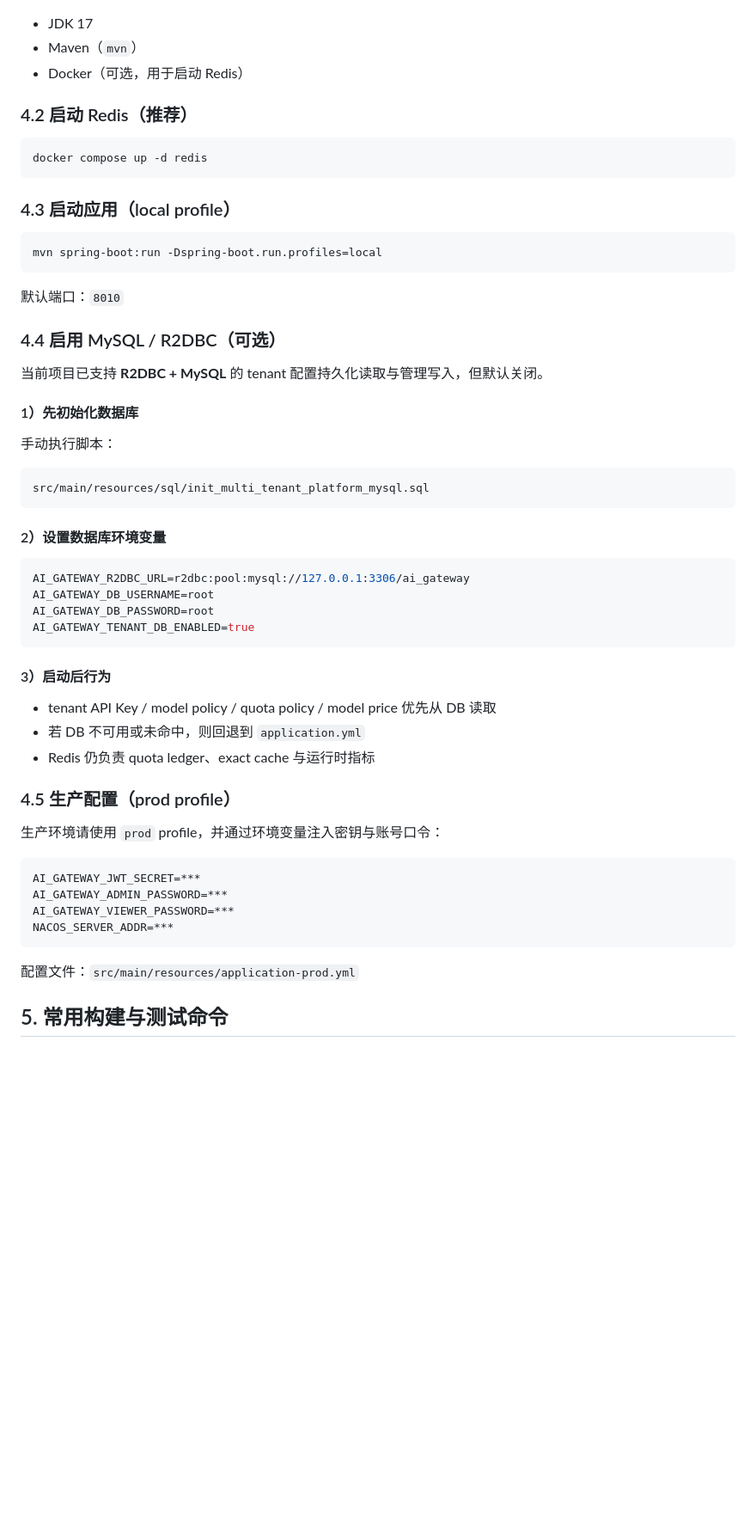
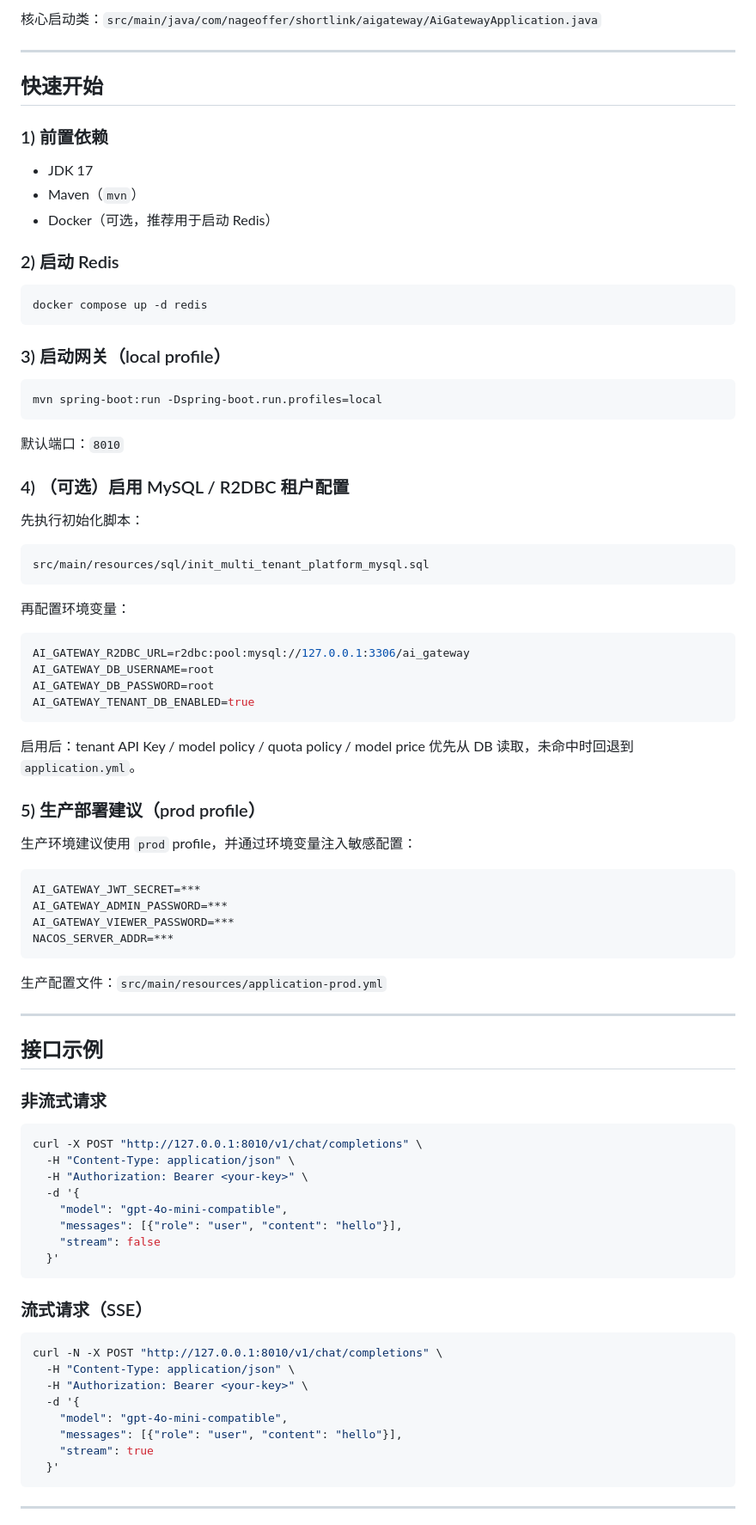
Before and after one commit to ShigureYukina/shigure-ai-gateway, a Markdown page: README.md, the part around one of its changes. Shown at 86% size. Rendered like a GitHub page; blank space fills up the shorter version.

````diff
--- a/README.md
+++ b/README.md
@@ -35,15 +69,22 @@
+核心启动类：`src/main/java/com/nageoffer/shortlink/aigateway/AiGatewayApplication.java`
+
+---
+
+## 快速开始
+
+### 1) 前置依赖
 
 - JDK 17
 - Maven（`mvn`）
-- Docker（可选，用于启动 Redis）
+- Docker（可选，推荐用于启动 Redis）
 
-### 4.2 启动 Redis（推荐）
+### 2) 启动 Redis
 
 ```bash
 docker compose up -d redis
 ```
 
-### 4.3 启动应用（local profile）
+### 3) 启动网关（local profile）
 
 ```bash
 mvn spring-boot:run -Dspring-boot.run.profiles=local
@@ -51,19 +92,15 @@ mvn spring-boot:run -Dspring-boot.run.profiles=local
 
 默认端口：`8010`
 
-### 4.4 启用 MySQL / R2DBC（可选）
+### 4) （可选）启用 MySQL / R2DBC 租户配置
 
-当前项目已支持 **R2DBC + MySQL** 的 tenant 配置持久化读取与管理写入，但默认关闭。
-
-#### 1）先初始化数据库
-
-手动执行脚本：
+先执行初始化脚本：
 
 ```bash
 src/main/resources/sql/init_multi_tenant_platform_mysql.sql
 ```
 
-#### 2）设置数据库环境变量
+再配置环境变量：
 
 ```bash
 AI_GATEWAY_R2DBC_URL=r2dbc:pool:mysql://127.0.0.1:3306/ai_gateway
@@ -72,15 +109,11 @@ AI_GATEWAY_DB_PASSWORD=root
 AI_GATEWAY_TENANT_DB_ENABLED=true
 ```
 
-#### 3）启动后行为
+启用后：tenant API Key / model policy / quota policy / model price 优先从 DB 读取，未命中时回退到 `application.yml`。
 
-- tenant API Key / model policy / quota policy / model price 优先从 DB 读取
-- 若 DB 不可用或未命中，则回退到 `application.yml`
-- Redis 仍负责 quota ledger、exact cache 与运行时指标
+### 5) 生产部署建议（prod profile）
 
-### 4.5 生产配置（prod profile）
-
-生产环境请使用 `prod` profile，并通过环境变量注入密钥与账号口令：
+生产环境建议使用 `prod` profile，并通过环境变量注入敏感配置：
 
 ```bash
 AI_GATEWAY_JWT_SECRET=***
@@ -89,6 +122,37 @@ AI_GATEWAY_VIEWER_PASSWORD=***
 NACOS_SERVER_ADDR=***
 ```
 
-配置文件：`src/main/resources/application-prod.yml`
+生产配置文件：`src/main/resources/application-prod.yml`
 
-## 5. 常用构建与测试命令
+---
+
+## 接口示例
+
+### 非流式请求
+
+```bash
+curl -X POST "http://127.0.0.1:8010/v1/chat/completions" \
+  -H "Content-Type: application/json" \
+  -H "Authorization: Bearer <your-key>" \
+  -d '{
+    "model": "gpt-4o-mini-compatible",
+    "messages": [{"role": "user", "content": "hello"}],
+    "stream": false
+  }'
+```
+
+### 流式请求（SSE）
+
+```bash
+curl -N -X POST "http://127.0.0.1:8010/v1/chat/completions" \
+  -H "Content-Type: application/json" \
+  -H "Authorization: Bearer <your-key>" \
+  -d '{
+    "model": "gpt-4o-mini-compatible",
+    "messages": [{"role": "user", "content": "hello"}],
+    "stream": true
+  }'
+```
+
+---
+
````
Also changed, not shown: other parts of README.md (+107 -93 lines).
